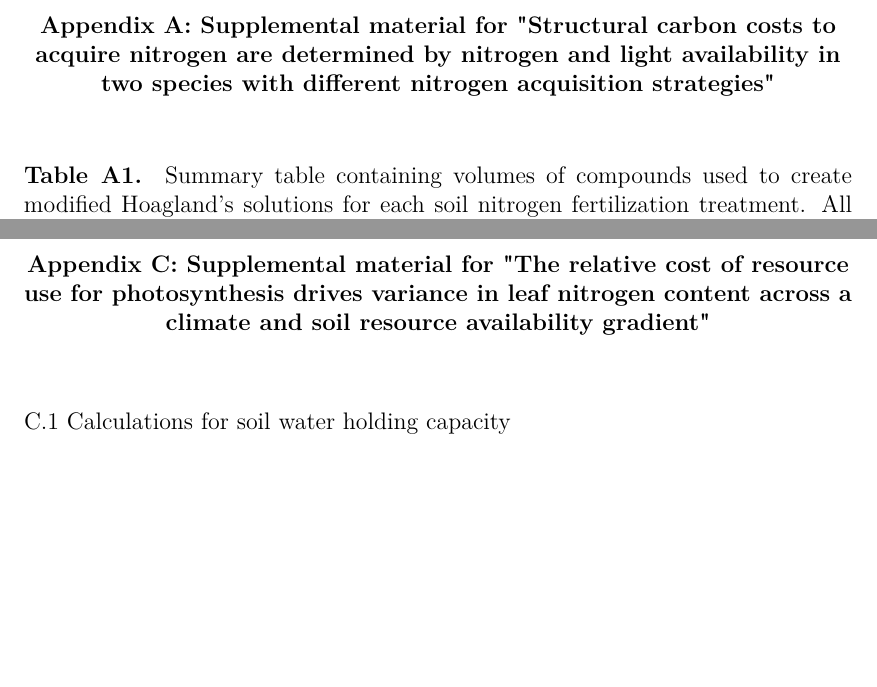
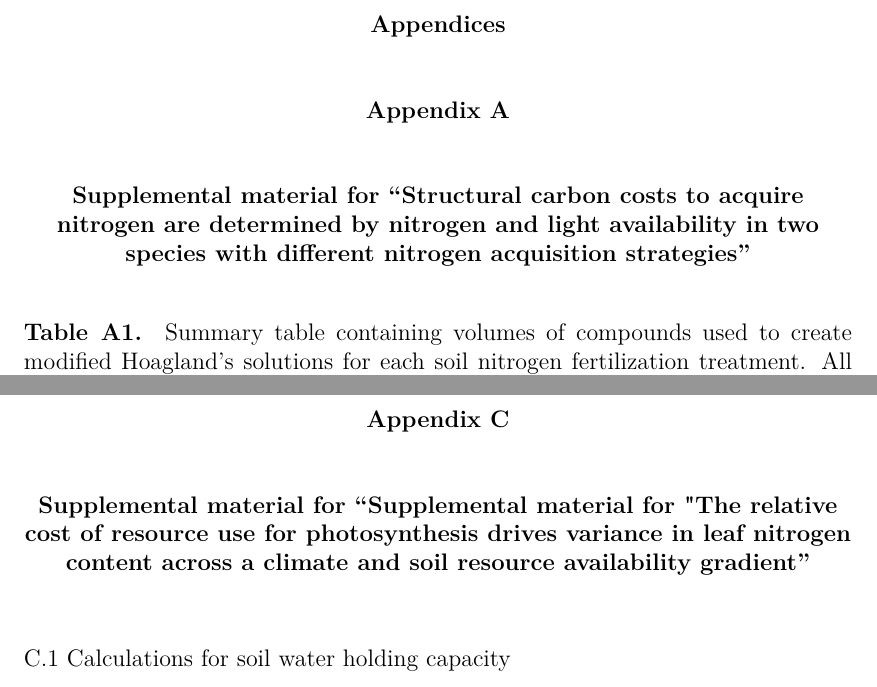
Before and after one commit to eaperkowski/compile_dissertation, a LaTeX thesis (Perkowski_dissertation_main_v1.0.tex, which reads ch2_LxN_Greenhouse/ch2_LxN_Greenhouse_appendix.tex, ch4_TXeco/ch4_TXeco_appendix.tex): two parts of pages 214 and 223 of 233 before the commit and two parts of pages 205 and 214 of 224 after it, joined at a grey line, cut at the place of the change, the shorter picture padded with empty space. Compiled offline with pdfLaTeX.

Commit message:
add formatting requirements as require by the Graduate School

```diff
--- a/ch2_LxN_Greenhouse/ch2_LxN_Greenhouse_appendix.tex
+++ b/ch2_LxN_Greenhouse/ch2_LxN_Greenhouse_appendix.tex
@@ -1,6 +1,19 @@
-\begin{singlespace}
-    \chapter{\textbf{Appendix A: Supplemental material for "Structural carbon costs to acquire nitrogen are determined by nitrogen and light availability in two species with different nitrogen acquisition strategies"}}
-\end{singlespace}
+\newpage
+\addcontentsline{toc}{chapter}{\textbf{Appendices}}
+
+\addcontentsline{toc}{section}{A: Supplemental material for ``Root mass carbon costs to acquire nitrogen are determined by nitrogen and light availability in two species with different nitrogen acquisition strategies''}
+\begin{center}
+    \noindent \textbf{Appendices}
+\end{center}
+\begin{center}
+    \noindent \textbf{Appendix A}
+\end{center}
+\begin{center}
+    \begin{singlespace}
+        \textbf{Supplemental material for ``Structural carbon costs to acquire nitrogen are determined by nitrogen and light availability in two species with different nitrogen acquisition strategies''}
+    \end{singlespace}
+\end{center}
+
 
 \setcounter{table}{0}
 \renewcommand{\thetable}{A\arabic{table}}
--- a/ch4_TXeco/ch4_TXeco_appendix.tex
+++ b/ch4_TXeco/ch4_TXeco_appendix.tex
@@ -1,6 +1,12 @@
-\begin{singlespace}
-    \chapter{\textbf{Appendix C: Supplemental material for "The relative cost of resource use for photosynthesis drives variance in leaf nitrogen content across a climate and soil resource availability gradient"}}
-\end{singlespace}
+\newpage
+\begin{center}
+    \noindent \textbf{Appendix C}
+\end{center}
+\begin{center}
+    \begin{singlespace}
+        \textbf{Supplemental material for ``Supplemental material for "The relative cost of resource use for photosynthesis drives variance in leaf nitrogen content across a climate and soil resource availability gradient''}
+    \end{singlespace}
+\end{center}
 
 \setcounter{table}{0}
 \renewcommand{\thetable}{C\arabic{table}}
```
Also changed, not shown: Perkowski_dissertation_main_v1.0.tex (+20 -1 lines), ch3_NxpH/ch3_NxpH_appendix.tex (+8 -3 lines), ch4_TXeco/ch4_TXeco_main.tex (+1 -1 lines), ch5_NxCO2xI/ch5_NxCO2xI_appendix.tex (+9 -3 lines), ttuthes2007.cls (+1 -6 lines), defense_seminar/aci_ratelimitingstep.png (added), 3 other files.
